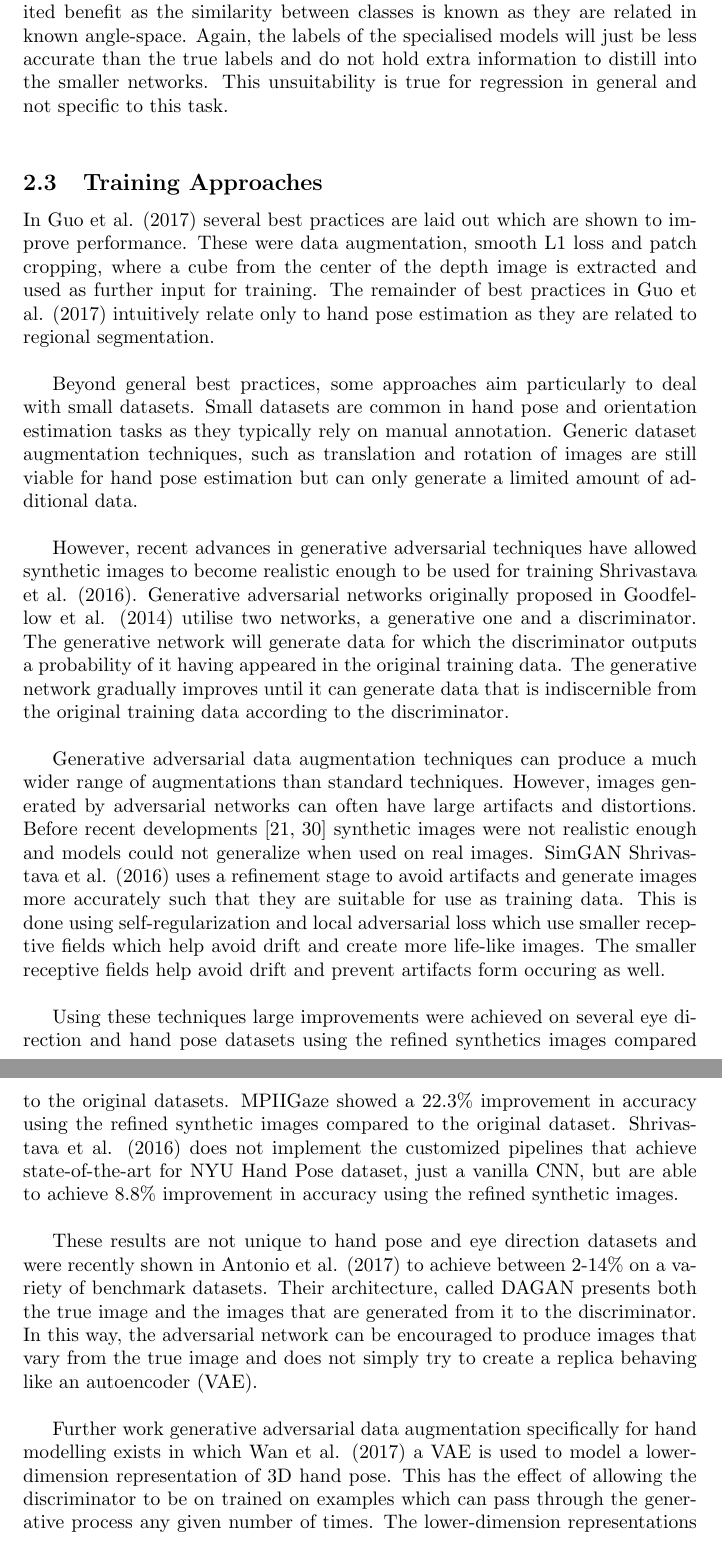
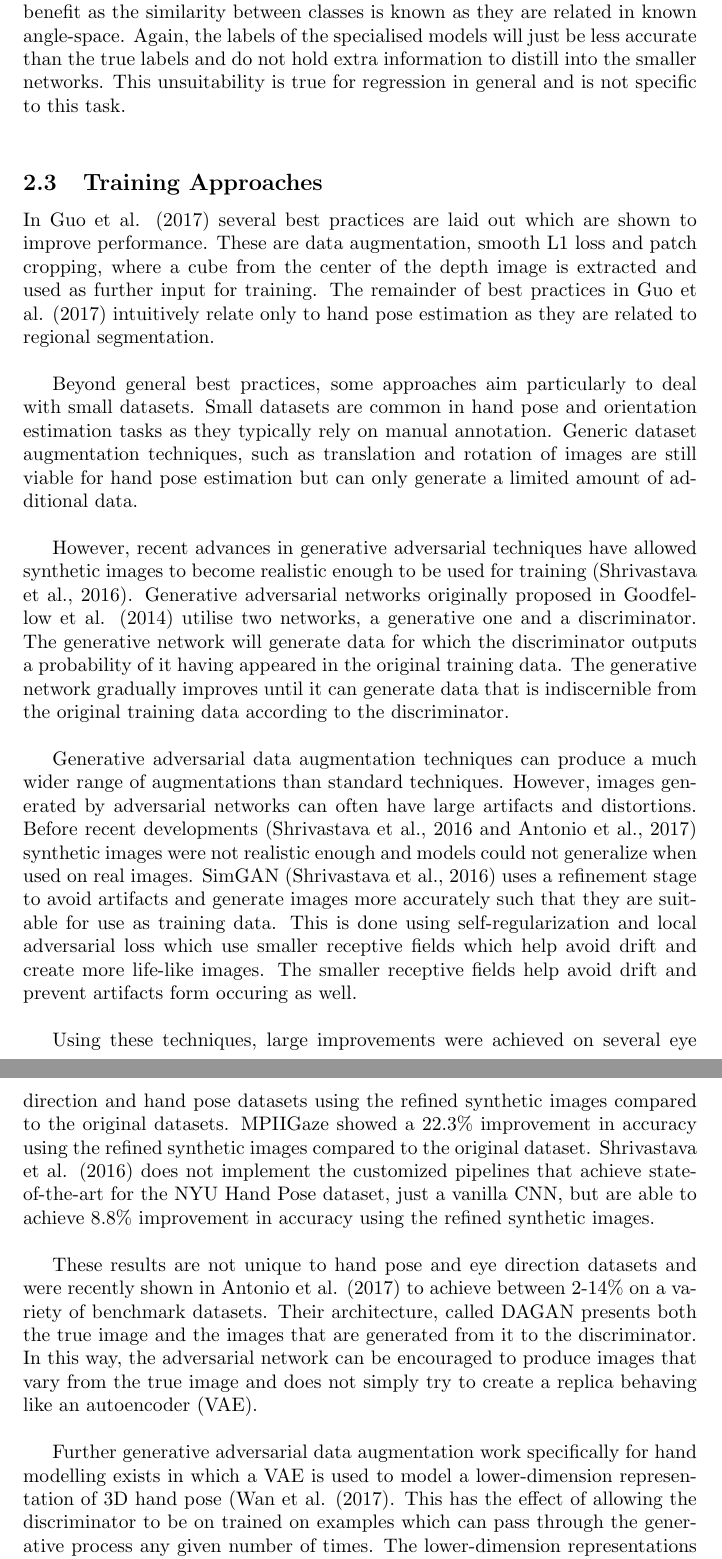
Before and after one commit to frederik-laboyrie/collaborative-filtering-spark, a LaTeX paper (report/report.tex): two parts of pages 15 and 16 of 53, joined at a grey line, cut so that both start at the same text. Compiled offline with pdfLaTeX.

Commit message:
up to 3 proofread

```diff
--- a/report/report.tex
+++ b/report/report.tex
@@ -159,20 +159,20 @@ In Hinton et al. (2015) this technique is also scaled using ensembles of special
 
-Whereas in this work, as I am not using specialist networks it would only provide an inaccurate 2-dimensional label of angles to be concatenated onto the original labels. In fact, even if specialist models were used to focus on specific areas of angle space, then training on the discriminator model would have limited benefit as the similarity between classes is known as they are related in known angle-space.  Again, the labels of the specialised models will just be less accurate than the true labels and do not hold extra information to distill into the smaller networks. This unsuitability is true for regression in general and not specific to this task. \\
+In this work, as I am not using specialist networks it would only provide an inaccurate 2-dimensional label of angles to be concatenated onto the original labels. In fact, even if specialist models were used to focus on specific areas of angle space, then training on the discriminator model would have limited benefit as the similarity between classes is known as they are related in known angle-space.  Again, the labels of the specialised models will just be less accurate than the true labels and do not hold extra information to distill into the smaller networks. This unsuitability is true for regression in general and is not specific to this task. \\
 
 \subsection{Training Approaches}
-In Guo et al. (2017) several best practices are laid out which are shown to improve performance. These were data augmentation, smooth L1 loss and patch cropping, where a cube from the center of the depth image is extracted and used as further input for training. The remainder of best practices in Guo et al. (2017) intuitively relate only to hand pose estimation as they are related to regional segmentation. \\
+In Guo et al. (2017) several best practices are laid out which are shown to improve performance. These are data augmentation, smooth L1 loss and patch cropping, where a cube from the center of the depth image is extracted and used as further input for training. The remainder of best practices in Guo et al. (2017) intuitively relate only to hand pose estimation as they are related to regional segmentation. \\
 
 Beyond general best practices, some approaches aim particularly to deal with small datasets. Small datasets are common in hand pose and orientation estimation tasks as they typically rely on manual annotation.  Generic dataset augmentation techniques, such as translation and rotation of images are still viable for hand pose estimation but can only generate a limited amount of additional data. \\
 
-However, recent advances in generative adversarial techniques have allowed synthetic images to become realistic enough to be used for training Shrivastava et al. (2016). Generative adversarial networks originally proposed in Goodfellow et al. (2014) utilise two networks, a generative one and a discriminator. The generative network will generate data for which the discriminator outputs a probability of it having appeared in the original training data. The generative network gradually improves until it can generate data that is indiscernible from the original training data according to the discriminator. \\
+However, recent advances in generative adversarial techniques have allowed synthetic images to become realistic enough to be used for training (Shrivastava et al., 2016). Generative adversarial networks originally proposed in Goodfellow et al. (2014) utilise two networks, a generative one and a discriminator. The generative network will generate data for which the discriminator outputs a probability of it having appeared in the original training data. The generative network gradually improves until it can generate data that is indiscernible from the original training data according to the discriminator. \\
 
-Generative adversarial data augmentation techniques can produce a much wider range of augmentations than standard techniques. However, images generated by adversarial networks can often have large artifacts and distortions. Before recent developments [21, 30] synthetic images were not realistic enough and models could not generalize when used on real images. SimGAN Shrivastava et al. (2016) uses a refinement stage to avoid artifacts and generate images more accurately such that they are suitable for use as training data. This is done using self-regularization and local adversarial loss which use smaller receptive fields which help avoid drift and create more life-like images. The smaller receptive fields help avoid drift and prevent artifacts form occuring as well.\\
+Generative adversarial data augmentation techniques can produce a much wider range of augmentations than standard techniques. However, images generated by adversarial networks can often have large artifacts and distortions. Before recent developments (Shrivastava et al., 2016 and Antonio et al., 2017) synthetic images were not realistic enough and models could not generalize when used on real images. SimGAN (Shrivastava et al., 2016) uses a refinement stage to avoid artifacts and generate images more accurately such that they are suitable for use as training data. This is done using self-regularization and local adversarial loss which use smaller receptive fields which help avoid drift and create more life-like images. The smaller receptive fields help avoid drift and prevent artifacts form occuring as well.\\
 
-Using these techniques large improvements were achieved on several eye direction and hand pose datasets using the refined synthetics images compared to the original datasets. MPIIGaze showed a 22.3\% improvement in accuracy using the refined synthetic images compared to the original dataset. Shrivastava et al. (2016) does not implement the customized pipelines that achieve state-of-the-art for NYU Hand Pose dataset, just a vanilla CNN, but are able to achieve 8.8\% improvement in accuracy using the refined synthetic images.\\
+Using these techniques, large improvements were achieved on several eye direction and hand pose datasets using the refined synthetic images compared to the original datasets. MPIIGaze showed a 22.3\% improvement in accuracy using the refined synthetic images compared to the original dataset. Shrivastava et al. (2016) does not implement the customized pipelines that achieve state-of-the-art for the NYU Hand Pose dataset, just a vanilla CNN, but are able to achieve 8.8\% improvement in accuracy using the refined synthetic images.\\
 
 These results are not unique to hand pose and eye direction datasets and were recently shown in Antonio et al. (2017) to achieve between 2-14\% on a variety of benchmark datasets. Their architecture, called DAGAN presents both the true image and the images that are generated from it to the discriminator. In this way, the adversarial network can be encouraged to produce images that vary from the true image and does not simply try to create a replica behaving like an autoencoder (VAE).\\
 
-Further work generative adversarial data augmentation specifically for hand modelling exists in which Wan et al. (2017) a VAE is used to model a lower-dimension representation of 3D hand pose. This has the effect of allowing the discriminator to be on trained on examples which can pass through the generative process any given number of times. The lower-dimension representations are used by a GAN to develops a realistic depth map which is what the discriminator is trained on jointly. \\
+Further generative adversarial data augmentation work specifically for hand modelling exists in which a VAE is used to model a lower-dimension representation of 3D hand pose (Wan et al. (2017). This has the effect of allowing the discriminator to be on trained on examples which can pass through the generative process any given number of times. The lower-dimension representations are used by a GAN to develops a realistic depth map which is what the discriminator is trained on jointly. \\
 
 Although these generative adversarial techniques are shown to improve accuracy both in general and specifically for hand-related tasks, implementing this in my pipeline is beyond the scope of this work but may be a valid path for future work on this dataset. Further, many generic data augmentation techniques are completely unsuitable for hand orientation inference such as stretching and rotation as they would distort images in such a way that their true label would not represent the image. This leaves only translation as a viable dataset augmentation technique which is of limited use in a fairly homogeneous dataset where natural variations in translation and size will exist for any part of angle space. In this way, I only take forward general best practices.
 
```
Also changed, not shown: report/report.tex (6 more changed lines).
